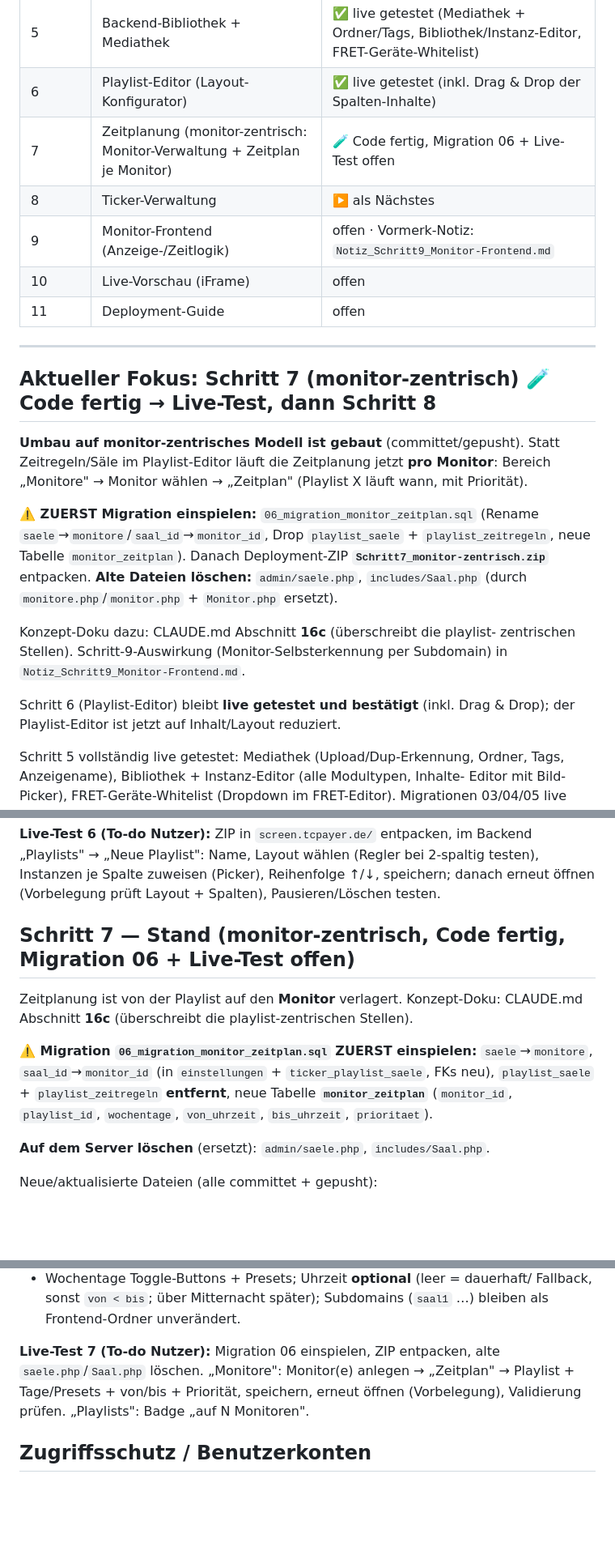
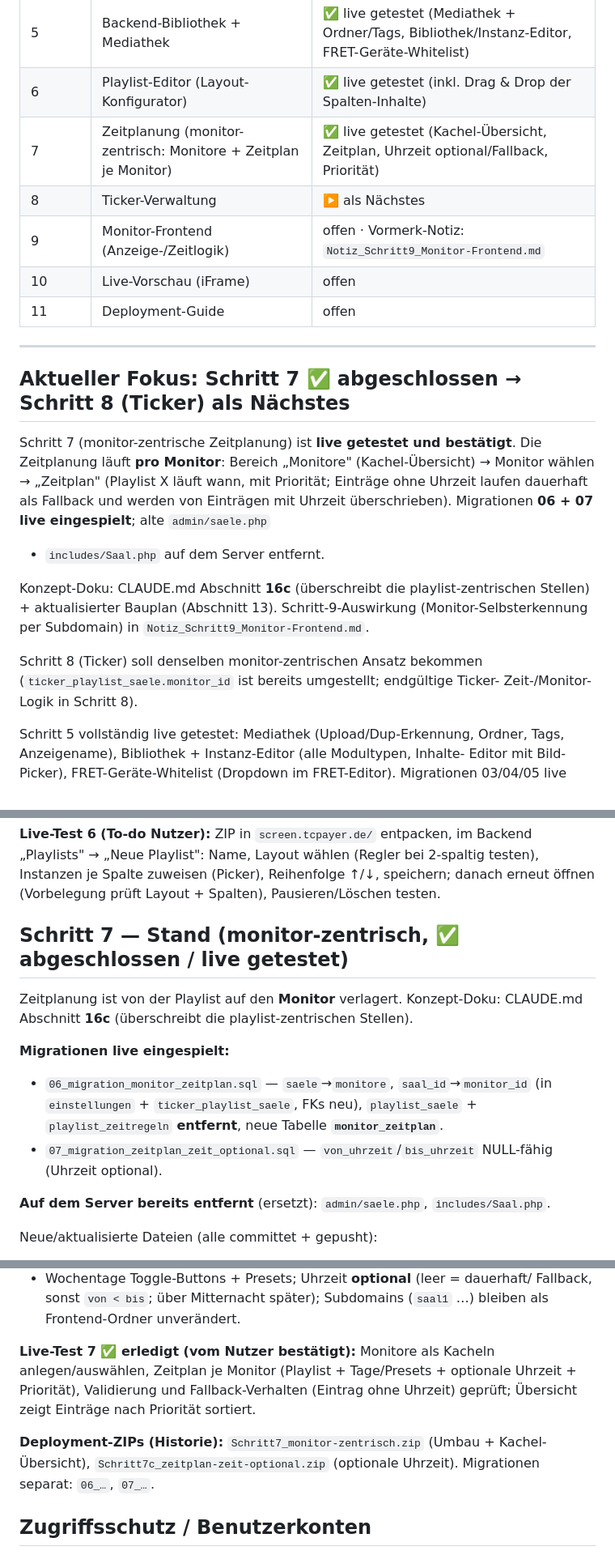
Before and after one commit to guenterpayer-sketch/sceenanzeige, a Markdown page: STATUS.md, 3 parts joined by grey strips. Shown at 81% size. Rendered like a GitHub page; blank space fills up the shorter version.

Commit message:
Schritt 7 abgeschlossen: Doku auf aktuellen Stand
STATUS.md: Schritt 7 als live getestet (Kachel-Uebersicht, Zeitplan je
Monitor, Uhrzeit optional/Fallback, Prioritaet), Migrationen 06+07 live,
Fokus auf Schritt 8. CLAUDE.md: Bauplan (Abschnitt 13) auf Stand 1-7
abgeschlossen / 8 als Naechstes; Abschnitt 12 um monitor-zentrische
Zeitplanung ergaenzt.

Co-Authored-By: Claude Opus 4.8 <noreply@anthropic.com>
Claude-Session: https://claude.ai/code/session_01SdMHM2JUtqnJGMqjs8FJxH

```diff
--- a/STATUS.md
+++ b/STATUS.md
@@ -23,7 +23,7 @@ Verwaltung + Zeitplan je Monitor), lokal per `php -l` geprüft. Migration 06
 | 4 | `stundenplan`, `ankuendigung`, `fret` + NC-/FRET-Proxy + Testseite | ✅ live getestet (alle 5 Module inkl. `stundenplan`) |
 | 5 | Backend-Bibliothek + Mediathek | ✅ live getestet (Mediathek + Ordner/Tags, Bibliothek/Instanz-Editor, FRET-Geräte-Whitelist) |
 | 6 | Playlist-Editor (Layout-Konfigurator) | ✅ live getestet (inkl. Drag & Drop der Spalten-Inhalte) |
-| 7 | Zeitplanung (monitor-zentrisch: Monitor-Verwaltung + Zeitplan je Monitor) | 🧪 Code fertig, Migration 06 + Live-Test offen |
+| 7 | Zeitplanung (monitor-zentrisch: Monitore + Zeitplan je Monitor) | ✅ live getestet (Kachel-Übersicht, Zeitplan, Uhrzeit optional/Fallback, Priorität) |
 | 8 | Ticker-Verwaltung | ▶️ als Nächstes |
 | 9 | Monitor-Frontend (Anzeige-/Zeitlogik) | offen · Vormerk-Notiz: `Notiz_Schritt9_Monitor-Frontend.md` |
 | 10 | Live-Vorschau (iFrame) | offen |
@@ -31,26 +31,22 @@ Verwaltung + Zeitplan je Monitor), lokal per `php -l` geprüft. Migration 06
 
 ---
 
-## Aktueller Fokus: Schritt 7 (monitor-zentrisch) 🧪 Code fertig → Live-Test, dann Schritt 8
+## Aktueller Fokus: Schritt 7 ✅ abgeschlossen → Schritt 8 (Ticker) als Nächstes
 
-**Umbau auf monitor-zentrisches Modell ist gebaut** (committet/gepusht). Statt
-Zeitregeln/Säle im Playlist-Editor läuft die Zeitplanung jetzt **pro Monitor**:
-Bereich „Monitore" → Monitor wählen → „Zeitplan" (Playlist X läuft wann, mit
-Priorität).
+Schritt 7 (monitor-zentrische Zeitplanung) ist **live getestet und bestätigt**.
+Die Zeitplanung läuft **pro Monitor**: Bereich „Monitore" (Kachel-Übersicht) →
+Monitor wählen → „Zeitplan" (Playlist X läuft wann, mit Priorität; Einträge
+ohne Uhrzeit laufen dauerhaft als Fallback und werden von Einträgen mit Uhrzeit
+überschrieben). Migrationen **06 + 07 live eingespielt**; alte `admin/saele.php`
++ `includes/Saal.php` auf dem Server entfernt.
 
-**⚠️ ZUERST Migration einspielen:** `06_migration_monitor_zeitplan.sql`
-(Rename `saele`→`monitore`/`saal_id`→`monitor_id`, Drop `playlist_saele` +
-`playlist_zeitregeln`, neue Tabelle `monitor_zeitplan`). Danach Deployment-ZIP
-**`Schritt7_monitor-zentrisch.zip`** entpacken. **Alte Dateien löschen:**
-`admin/saele.php`, `includes/Saal.php` (durch `monitore.php`/`monitor.php` +
-`Monitor.php` ersetzt).
+Konzept-Doku: CLAUDE.md Abschnitt **16c** (überschreibt die playlist-zentrischen
+Stellen) + aktualisierter Bauplan (Abschnitt 13). Schritt-9-Auswirkung
+(Monitor-Selbsterkennung per Subdomain) in `Notiz_Schritt9_Monitor-Frontend.md`.
 
-Konzept-Doku dazu: CLAUDE.md Abschnitt **16c** (überschreibt die playlist-
-zentrischen Stellen). Schritt-9-Auswirkung (Monitor-Selbsterkennung per
-Subdomain) in `Notiz_Schritt9_Monitor-Frontend.md`.
-
-Schritt 6 (Playlist-Editor) bleibt **live getestet und bestätigt** (inkl.
-Drag & Drop); der Playlist-Editor ist jetzt auf Inhalt/Layout reduziert.
+Schritt 8 (Ticker) soll denselben monitor-zentrischen Ansatz bekommen
+(`ticker_playlist_saele.monitor_id` ist bereits umgestellt; endgültige Ticker-
+Zeit-/Monitor-Logik in Schritt 8).
 
 Schritt 5 vollständig live getestet: Mediathek (Upload/Dup-Erkennung, Ordner,
 Tags, Anzeigename), Bibliothek + Instanz-Editor (alle Modultypen, Inhalte-
@@ -238,18 +234,21 @@ Backend „Playlists" → „Neue Playlist": Name, Layout wählen (Regler bei
 speichern; danach erneut öffnen (Vorbelegung prüft Layout + Spalten),
 Pausieren/Löschen testen.
 
-## Schritt 7 — Stand (monitor-zentrisch, Code fertig, Migration 06 + Live-Test offen)
+## Schritt 7 — Stand (monitor-zentrisch, ✅ abgeschlossen / live getestet)
 
 Zeitplanung ist von der Playlist auf den **Monitor** verlagert. Konzept-Doku:
 CLAUDE.md Abschnitt **16c** (überschreibt die playlist-zentrischen Stellen).
 
-**⚠️ Migration `06_migration_monitor_zeitplan.sql` ZUERST einspielen:**
-`saele`→`monitore`, `saal_id`→`monitor_id` (in `einstellungen` +
-`ticker_playlist_saele`, FKs neu), `playlist_saele` + `playlist_zeitregeln`
-**entfernt**, neue Tabelle **`monitor_zeitplan`** (`monitor_id`, `playlist_id`,
-`wochentage`, `von_uhrzeit`, `bis_uhrzeit`, `prioritaet`).
+**Migrationen live eingespielt:**
+- `06_migration_monitor_zeitplan.sql` — `saele`→`monitore`,
+  `saal_id`→`monitor_id` (in `einstellungen` + `ticker_playlist_saele`, FKs
+  neu), `playlist_saele` + `playlist_zeitregeln` **entfernt**, neue Tabelle
+  **`monitor_zeitplan`**.
+- `07_migration_zeitplan_zeit_optional.sql` — `von_uhrzeit`/`bis_uhrzeit`
+  NULL-fähig (Uhrzeit optional).
 
-**Auf dem Server löschen** (ersetzt): `admin/saele.php`, `includes/Saal.php`.
+**Auf dem Server bereits entfernt** (ersetzt): `admin/saele.php`,
+`includes/Saal.php`.
 
 Neue/aktualisierte Dateien (alle committet + gepusht):
 - `includes/Monitor.php` (ersetzt `Saal.php`) — CRUD auf `monitore` +
@@ -281,10 +280,14 @@ Neue/aktualisierte Dateien (alle committet + gepusht):
   Fallback, sonst `von < bis`; über Mitternacht später); Subdomains
   (`saal1` …) bleiben als Frontend-Ordner unverändert.
 
-**Live-Test 7 (To-do Nutzer):** Migration 06 einspielen, ZIP entpacken, alte
-`saele.php`/`Saal.php` löschen. „Monitore": Monitor(e) anlegen → „Zeitplan" →
-Playlist + Tage/Presets + von/bis + Priorität, speichern, erneut öffnen
-(Vorbelegung), Validierung prüfen. „Playlists": Badge „auf N Monitoren".
+**Live-Test 7 ✅ erledigt (vom Nutzer bestätigt):** Monitore als Kacheln
+anlegen/auswählen, Zeitplan je Monitor (Playlist + Tage/Presets + optionale
+Uhrzeit + Priorität), Validierung und Fallback-Verhalten (Eintrag ohne Uhrzeit)
+geprüft; Übersicht zeigt Einträge nach Priorität sortiert.
+
+**Deployment-ZIPs (Historie):** `Schritt7_monitor-zentrisch.zip` (Umbau +
+Kachel-Übersicht), `Schritt7c_zeitplan-zeit-optional.zip` (optionale Uhrzeit).
+Migrationen separat: `06_…`, `07_…`.
 
 ## Zugriffsschutz / Benutzerkonten
 
```
Also changed, not shown: other parts of STATUS.md (+3 -3 lines), CLAUDE.md (+11 -7 lines).
